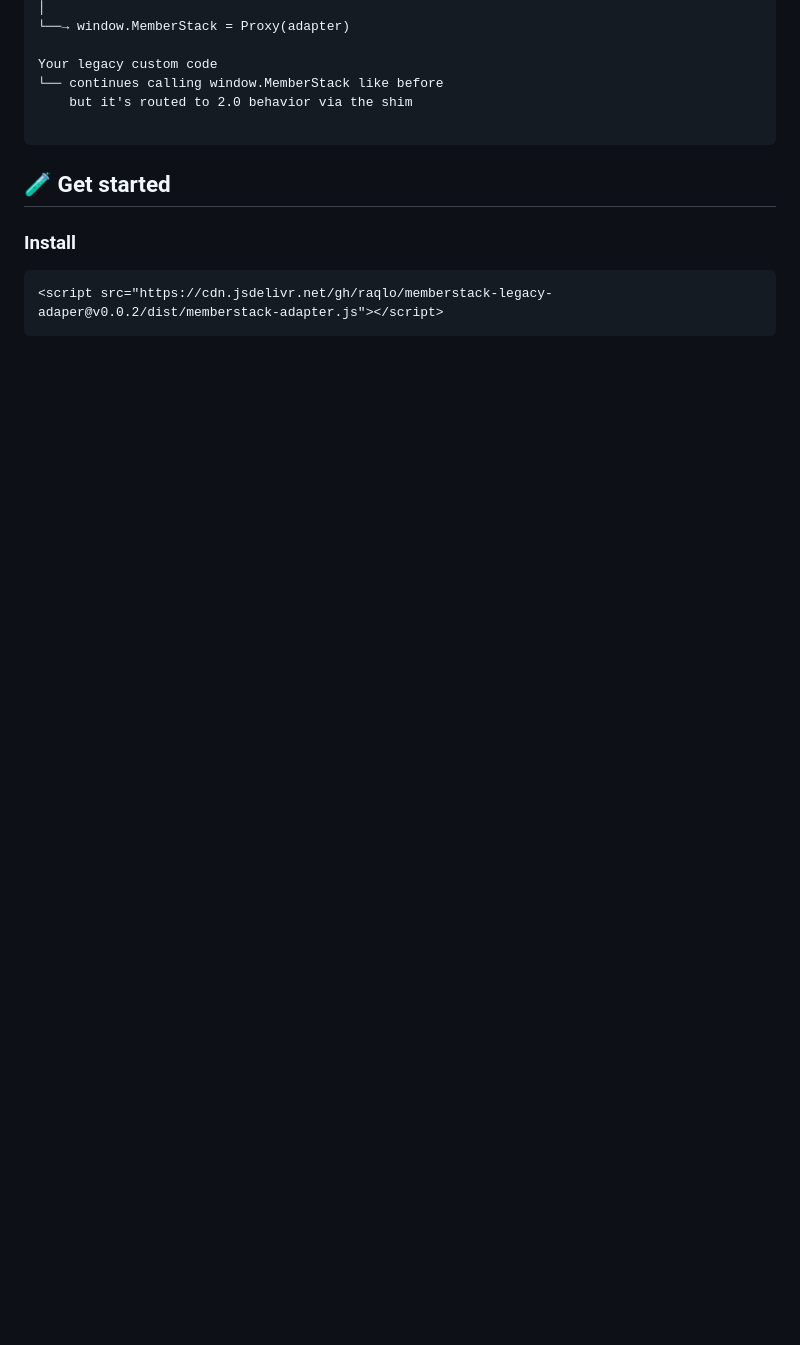
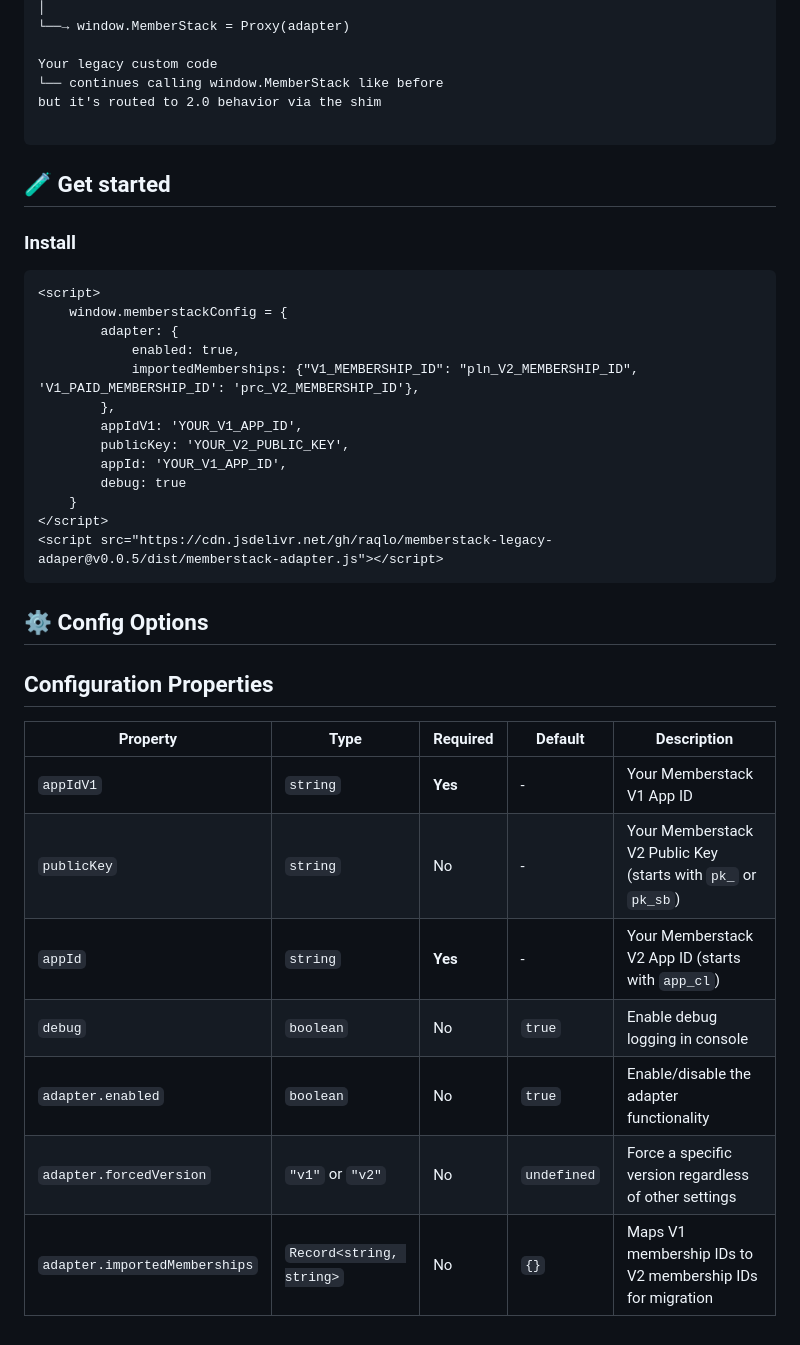
Before and after one commit to raqlo/memberstack-legacy-adaper, a Markdown page: README.md, the part around one of its changes. GitHub-like rendering; blank space fills up the shorter version.

Commit message:
Docs: Update README with improved structure and latest installation/configuration details

````diff
--- a/README.md
+++ b/README.md
@@ -66,7 +60,7 @@ main.js (entry point)
 
 Your legacy custom code
 └── continues calling window.MemberStack like before
-    but it's routed to 2.0 behavior via the shim
+but it's routed to 2.0 behavior via the shim
 
 ```
 
@@ -75,5 +69,30 @@ Your legacy custom code
 ### Install
 
 ```html
-<script src="https://cdn.jsdelivr.net/gh/raqlo/memberstack-legacy-adaper@v0.0.2/dist/memberstack-adapter.js"></script>
+<script>
+    window.memberstackConfig = {
+        adapter: {
+            enabled: true,
+            importedMemberships: {"V1_MEMBERSHIP_ID": "pln_V2_MEMBERSHIP_ID", 'V1_PAID_MEMBERSHIP_ID': 'prc_V2_MEMBERSHIP_ID'},
+        },
+        appIdV1: 'YOUR_V1_APP_ID',
+        publicKey: 'YOUR_V2_PUBLIC_KEY',
+        appId: 'YOUR_V1_APP_ID',
+        debug: true
+    }
+</script>
+<script src="https://cdn.jsdelivr.net/gh/raqlo/memberstack-legacy-adaper@v0.0.5/dist/memberstack-adapter.js"></script>
 ```
+## ⚙️ Config Options
+
+## Configuration Properties
+
+| Property                      | Type                     | Required | Default     | Description                                                   |
+|-------------------------------|--------------------------|----------|-------------|---------------------------------------------------------------|
+| `appIdV1`                     | `string`                 | **Yes**  | -           | Your Memberstack V1 App ID                                    |
+| `publicKey`                   | `string`                 | No       | -           | Your Memberstack V2 Public Key (starts with `pk_` or `pk_sb`) |
+| `appId`                       | `string`                 | **Yes**  | -           | Your Memberstack V2 App ID (starts with `app_cl`)             |
+| `debug`                       | `boolean`                | No       | `true`      | Enable debug logging in console                               |
+| `adapter.enabled`             | `boolean`                | No       | `true`      | Enable/disable the adapter functionality                      |
+| `adapter.forcedVersion`       | `"v1"` or `"v2"`         | No       | `undefined` | Force a specific version regardless of other settings         |
+| `adapter.importedMemberships` | `Record<string, string>` | No       | `{}`        | Maps V1 membership IDs to V2 membership IDs for migration     |
````
Also changed, not shown: other parts of README.md (+21 -27 lines).
